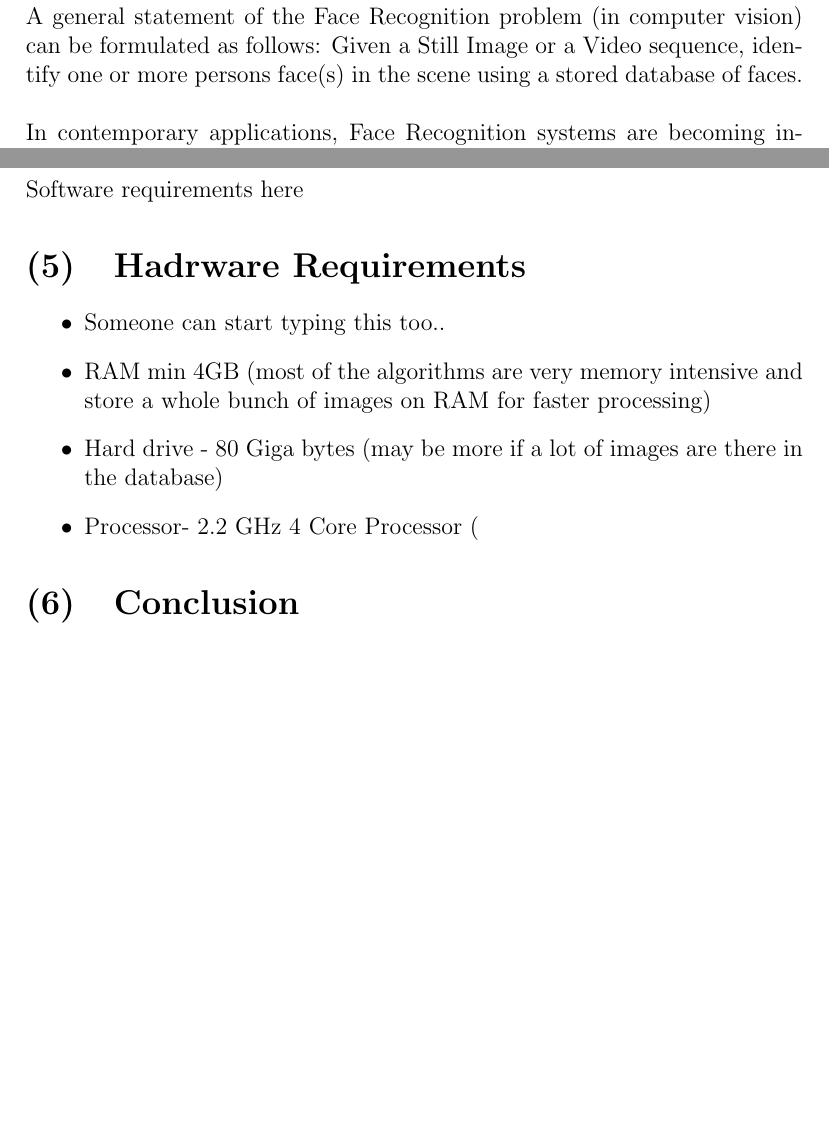
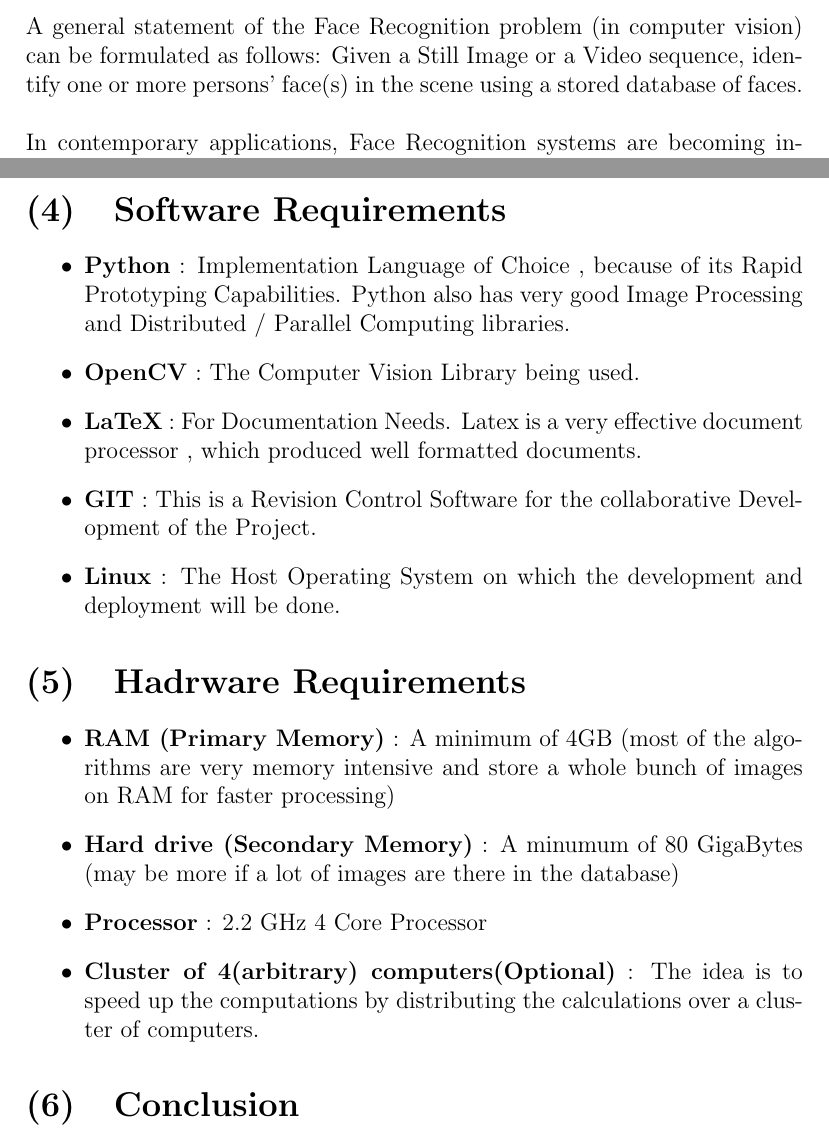
Before and after one commit to face-rec-mvit/Code_PyRec, a LaTeX document (Latex/reportnew.tex, which reads Latex/hardware.tex, Latex/introduction.tex, Latex/software.tex): two parts of pages 2 and 3 of 3, joined at a grey line, cut so that both start at the same text, the shorter picture padded with empty space. Compiled offline with pdfLaTeX.

Commit message:
Hardware and Software added

```diff
--- a/Latex/hardware.tex
+++ b/Latex/hardware.tex
@@ -1,8 +1,7 @@
 \section{Hadrware Requirements}
 \begin{itemize}
-
-\item Someone can start typing this too..
-\item RAM min 4GB (most of the algorithms are very memory intensive and store a whole bunch of images on RAM for faster processing)
-\item Hard drive - 80 Giga bytes (may be more if a lot of images are there in the database)
-\item Processor- 2.2 GHz 4 Core Processor (
+\item \textbf{RAM (Primary Memory)} : A minimum of 4GB (most of the algorithms are very memory intensive and store a whole bunch of images on RAM for faster processing)
+\item \textbf{Hard drive (Secondary Memory)} : A minumum of 80 GigaBytes (may be more if a lot of images are there in the database)
+\item \textbf{Processor} : 2.2 GHz 4 Core Processor
+\item \textbf{Cluster of 4(arbitrary) computers(Optional)} : The idea is to speed up the computations by distributing the calculations over a cluster of computers.
 \end{itemize}
--- a/Latex/introduction.tex
+++ b/Latex/introduction.tex
@@ -1,5 +1,5 @@
 \section{Introduction}
 
-A general statement of the Face Recognition problem (in computer vision) can be formulated as follows: Given a Still Image or a Video sequence, identify one or more persons face(s) in the scene using a stored database of faces.\\
+A general statement of the Face Recognition problem (in computer vision) can be formulated as follows: Given a Still Image or a Video sequence, identify one or more persons' face(s) in the scene using a stored database of faces.\\
 \\*
 In contemporary applications, Face Recognition systems are becoming increasingly popular and have become integral part of most modern Biometric Systems.  Face Recognition has   numerous applications   including   visual   surveillance   and   security, personal authentication etc. Face Recognition systems can be designed to be non intrusive thus making them ideal for military surveillance and public surveillance requirements in crowded areas. In many legacy document archives (e.g. Police Records, Real Estate Documents), Images of people's faces is available and thus using Face Recognition to search though such large databases is a natural choice. Even with so many applications and advancements in the Face Recognition domain, many challenges remain unsolved.
--- a/Latex/software.tex
+++ b/Latex/software.tex
@@ -1,3 +1,8 @@
 \section{Software Requirements}
-
-Software requirements here
+\begin{itemize}
+\item \textbf{Python} : Implementation Language of Choice , because of its Rapid Prototyping Capabilities. Python also has very good Image Processing and Distributed / Parallel Computing libraries.
+\item \textbf{OpenCV} : The Computer Vision Library being used.
+\item \textbf{LaTeX} : For Documentation Needs. Latex is a very effective document processor , which produced well formatted documents.
+\item \textbf{GIT} : This is a Revision Control Software for the collaborative Development of the Project.
+\item \textbf{Linux} : The Host Operating System on which the development and deployment will be done.
+\end{itemize}
```
Also changed, not shown: Latex/reportnew.pdf, 2 other files.
